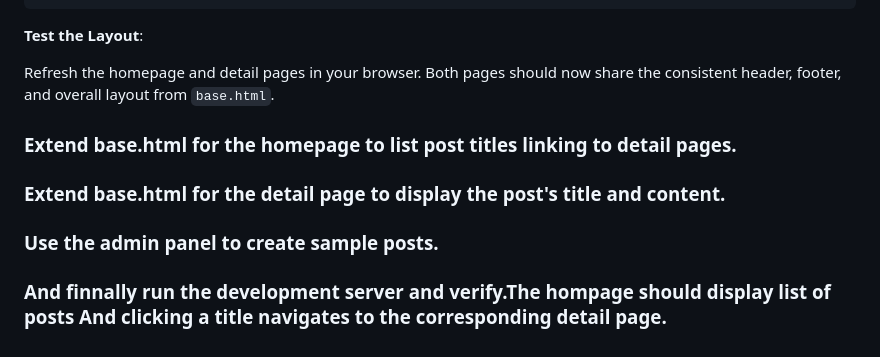
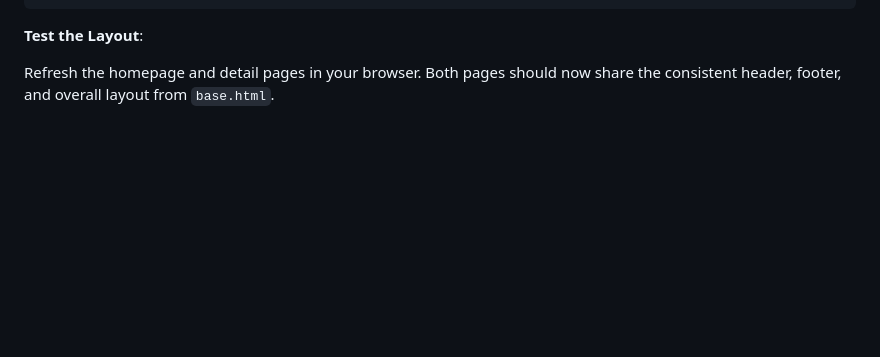
Before and after one commit to Mikael-Helin/Django-Blog-Example, a Markdown page: README.md, the part around the change. Rendered like a GitHub page; blank space fills up the shorter version.

Commit message:
Lab completed

```diff
--- a/README.md
+++ b/README.md
@@ -348,11 +348,3 @@ Modify `post_detail.html` to extend `base.html`:
 **Test the Layout**:
 
 Refresh the homepage and detail pages in your browser. Both pages should now share the consistent header, footer, and overall layout from `base.html`.
-
-### Extend base.html for the homepage to list post titles linking to detail pages.
-
-### Extend base.html for the detail page to display the post's title and content.
-
-### Use the admin panel to create sample posts.
-
-### And finnally run the development server and verify.The hompage should display list of posts And clicking a title navigates to the corresponding detail page.
```
